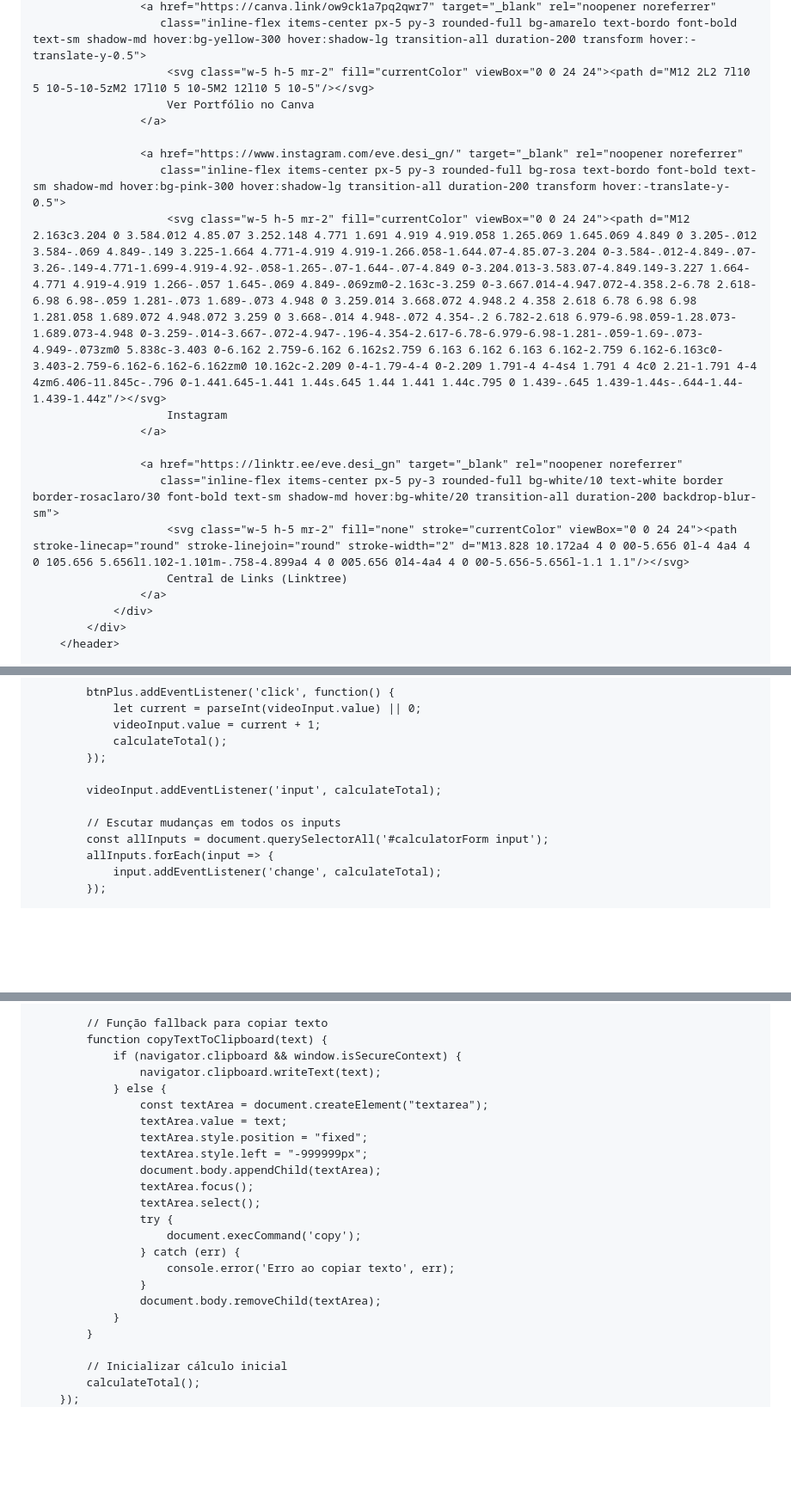
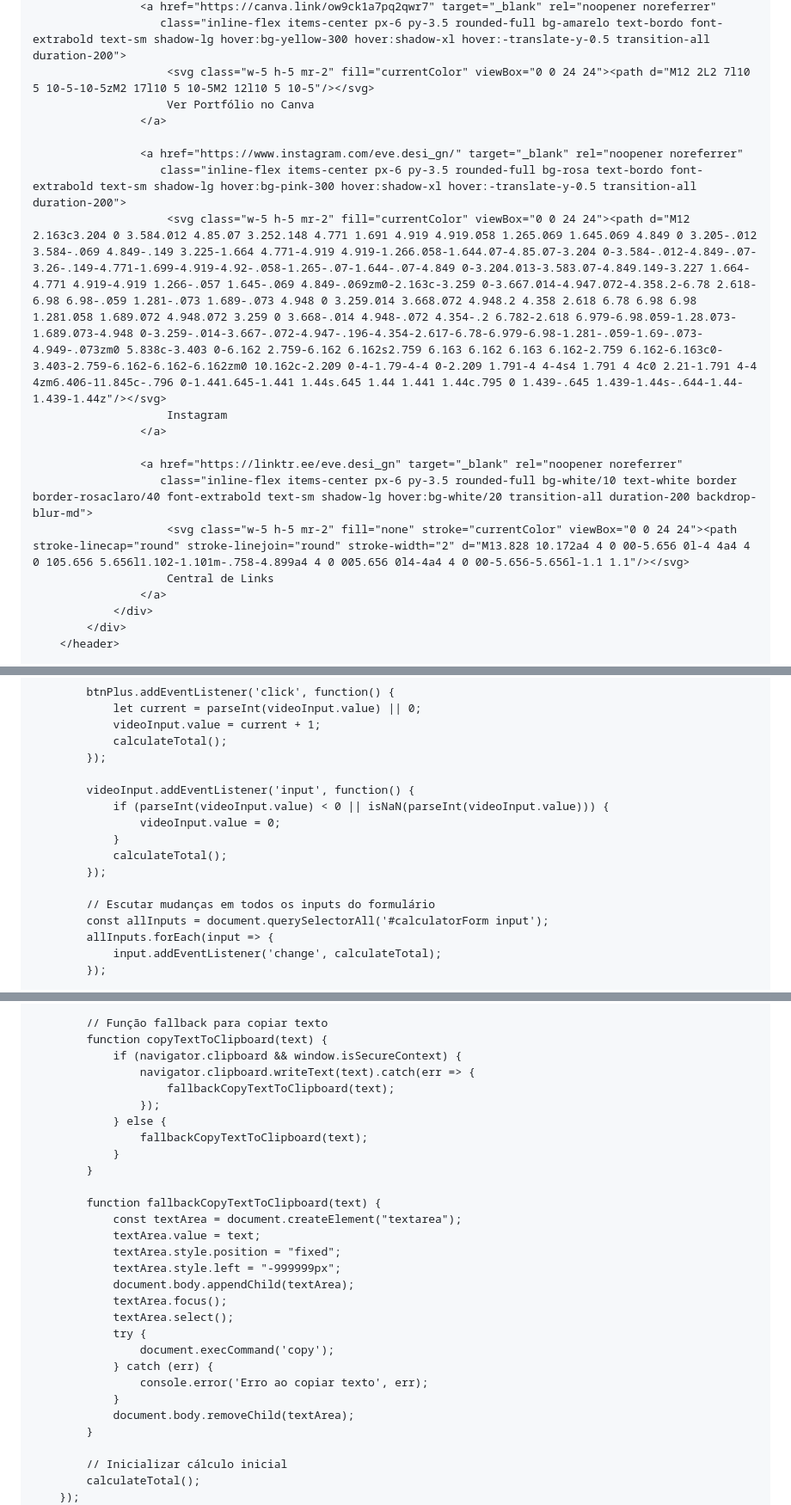
Before and after one commit to evedesignceci/evedesignoficial, a Markdown page: README.md, 3 parts joined by grey strips. Shown at 86% size. GitHub-like rendering; blank space fills up the shorter version.

```diff
--- a/README.md
+++ b/README.md
@@ -72,19 +79,19 @@
                     <a href="https://canva.link/ow9ck1a7pq2qwr7" target="_blank" rel="noopener noreferrer"
-                       class="inline-flex items-center px-5 py-3 rounded-full bg-amarelo text-bordo font-bold text-sm shadow-md hover:bg-yellow-300 hover:shadow-lg transition-all duration-200 transform hover:-translate-y-0.5">
+                       class="inline-flex items-center px-6 py-3.5 rounded-full bg-amarelo text-bordo font-extrabold text-sm shadow-lg hover:bg-yellow-300 hover:shadow-xl hover:-translate-y-0.5 transition-all duration-200">
                         <svg class="w-5 h-5 mr-2" fill="currentColor" viewBox="0 0 24 24"><path d="M12 2L2 7l10 5 10-5-10-5zM2 17l10 5 10-5M2 12l10 5 10-5"/></svg>
                         Ver Portfólio no Canva
                     </a>
 
                     <a href="https://www.instagram.com/eve.desi_gn/" target="_blank" rel="noopener noreferrer"
-                       class="inline-flex items-center px-5 py-3 rounded-full bg-rosa text-bordo font-bold text-sm shadow-md hover:bg-pink-300 hover:shadow-lg transition-all duration-200 transform hover:-translate-y-0.5">
+                       class="inline-flex items-center px-6 py-3.5 rounded-full bg-rosa text-bordo font-extrabold text-sm shadow-lg hover:bg-pink-300 hover:shadow-xl hover:-translate-y-0.5 transition-all duration-200">
                         <svg class="w-5 h-5 mr-2" fill="currentColor" viewBox="0 0 24 24"><path d="M12 2.163c3.204 0 3.584.012 4.85.07 3.252.148 4.771 1.691 4.919 4.919.058 1.265.069 1.645.069 4.849 0 3.205-.012 3.584-.069 4.849-.149 3.225-1.664 4.771-4.919 4.919-1.266.058-1.644.07-4.85.07-3.204 0-3.584-.012-4.849-.07-3.26-.149-4.771-1.699-4.919-4.92-.058-1.265-.07-1.644-.07-4.849 0-3.204.013-3.583.07-4.849.149-3.227 1.664-4.771 4.919-4.919 1.266-.057 1.645-.069 4.849-.069zm0-2.163c-3.259 0-3.667.014-4.947.072-4.358.2-6.78 2.618-6.98 6.98-.059 1.281-.073 1.689-.073 4.948 0 3.259.014 3.668.072 4.948.2 4.358 2.618 6.78 6.98 6.98 1.281.058 1.689.072 4.948.072 3.259 0 3.668-.014 4.948-.072 4.354-.2 6.782-2.618 6.979-6.98.059-1.28.073-1.689.073-4.948 0-3.259-.014-3.667-.072-4.947-.196-4.354-2.617-6.78-6.979-6.98-1.281-.059-1.69-.073-4.949-.073zm0 5.838c-3.403 0-6.162 2.759-6.162 6.162s2.759 6.163 6.162 6.163 6.162-2.759 6.162-6.163c0-3.403-2.759-6.162-6.162-6.162zm0 10.162c-2.209 0-4-1.79-4-4 0-2.209 1.791-4 4-4s4 1.791 4 4c0 2.21-1.791 4-4 4zm6.406-11.845c-.796 0-1.441.645-1.441 1.44s.645 1.44 1.441 1.44c.795 0 1.439-.645 1.439-1.44s-.644-1.44-1.439-1.44z"/></svg>
                         Instagram
                     </a>
 
                     <a href="https://linktr.ee/eve.desi_gn" target="_blank" rel="noopener noreferrer"
-                       class="inline-flex items-center px-5 py-3 rounded-full bg-white/10 text-white border border-rosaclaro/30 font-bold text-sm shadow-md hover:bg-white/20 transition-all duration-200 backdrop-blur-sm">
+                       class="inline-flex items-center px-6 py-3.5 rounded-full bg-white/10 text-white border border-rosaclaro/40 font-extrabold text-sm shadow-lg hover:bg-white/20 transition-all duration-200 backdrop-blur-md">
                         <svg class="w-5 h-5 mr-2" fill="none" stroke="currentColor" viewBox="0 0 24 24"><path stroke-linecap="round" stroke-linejoin="round" stroke-width="2" d="M13.828 10.172a4 4 0 00-5.656 0l-4 4a4 4 0 105.656 5.656l1.102-1.101m-.758-4.899a4 4 0 005.656 0l4-4a4 4 0 00-5.656-5.656l-1.1 1.1"/></svg>
-                        Central de Links (Linktree)
+                        Central de Links
                     </a>
                 </div>
             </div>
@@ -427,9 +437,14 @@
                 calculateTotal();
             });
 
-            videoInput.addEventListener('input', calculateTotal);
+            videoInput.addEventListener('input', function() {
+                if (parseInt(videoInput.value) < 0 || isNaN(parseInt(videoInput.value))) {
+                    videoInput.value = 0;
+                }
+                calculateTotal();
+            });
 
-            // Escutar mudanças em todos os inputs
+            // Escutar mudanças em todos os inputs do formulário
             const allInputs = document.querySelectorAll('#calculatorForm input');
             allInputs.forEach(input => {
                 input.addEventListener('change', calculateTotal);
@@ -541,22 +556,28 @@
             // Função fallback para copiar texto
             function copyTextToClipboard(text) {
                 if (navigator.clipboard && window.isSecureContext) {
-                    navigator.clipboard.writeText(text);
+                    navigator.clipboard.writeText(text).catch(err => {
+                        fallbackCopyTextToClipboard(text);
+                    });
                 } else {
-                    const textArea = document.createElement("textarea");
-                    textArea.value = text;
-                    textArea.style.position = "fixed";
-                    textArea.style.left = "-999999px";
-                    document.body.appendChild(textArea);
-                    textArea.focus();
-                    textArea.select();
-                    try {
-                        document.execCommand('copy');
-                    } catch (err) {
-                        console.error('Erro ao copiar texto', err);
-                    }
-                    document.body.removeChild(textArea);
+                    fallbackCopyTextToClipboard(text);
                 }
+            }
+
+            function fallbackCopyTextToClipboard(text) {
+                const textArea = document.createElement("textarea");
+                textArea.value = text;
+                textArea.style.position = "fixed";
+                textArea.style.left = "-999999px";
+                document.body.appendChild(textArea);
+                textArea.focus();
+                textArea.select();
+                try {
+                    document.execCommand('copy');
+                } catch (err) {
+                    console.error('Erro ao copiar texto', err);
+                }
+                document.body.removeChild(textArea);
             }
 
             // Inicializar cálculo inicial
```
Also changed, not shown: other parts of README.md (+130 -120 lines).
